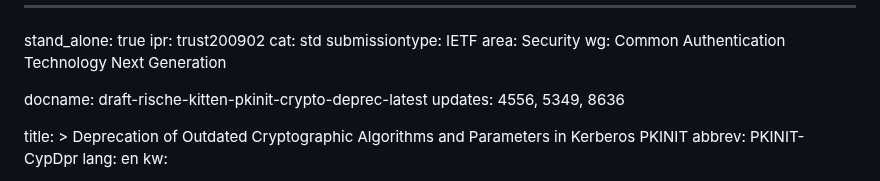
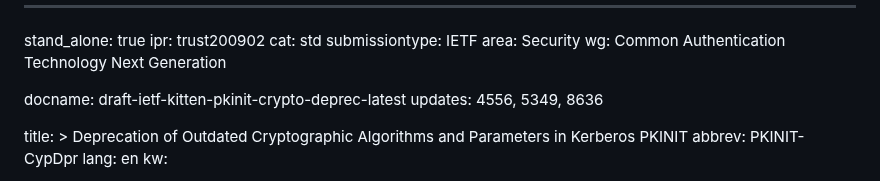
Before and after one commit to abbra/kitten-pkinit-pqc, a Markdown page: draft-ietf-kitten-pkinit-crypto-deprec.md, the part around the change. Drawn GitHub-style.

Commit message:
Rename draft-rische-kitten-pkinit-crypto-deprec after WG adoption call
It is now draft-ietf-kitten-pkinit-crypto-deprec
https://mailarchive.ietf.org/arch/msg/kitten/WEfLNW4s4CY2gp95hz1S9cO8-sI/

Signed-off-by: Alexander Bokovoy <abokovoy@redhat.com>

```diff
--- a/draft-rische-kitten-pkinit-crypto-deprec.md
+++ b/draft-ietf-kitten-pkinit-crypto-deprec.md
@@ -6,7 +6,7 @@ submissiontype: IETF
 area: Security
 wg: Common Authentication Technology Next Generation
 
-docname: draft-rische-kitten-pkinit-crypto-deprec-latest
+docname: draft-ietf-kitten-pkinit-crypto-deprec-latest
 updates: 4556, 5349, 8636
 
 title: >
```
